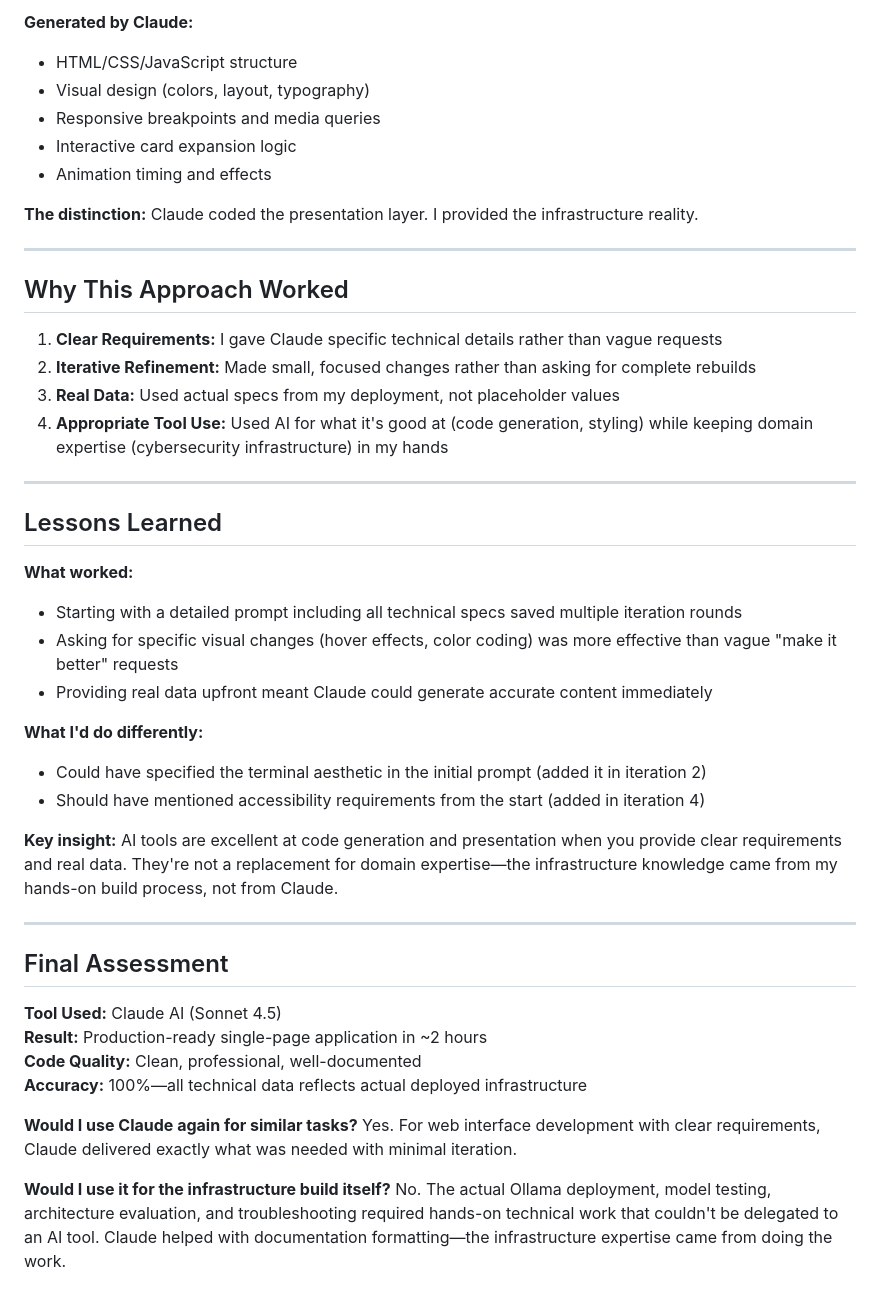
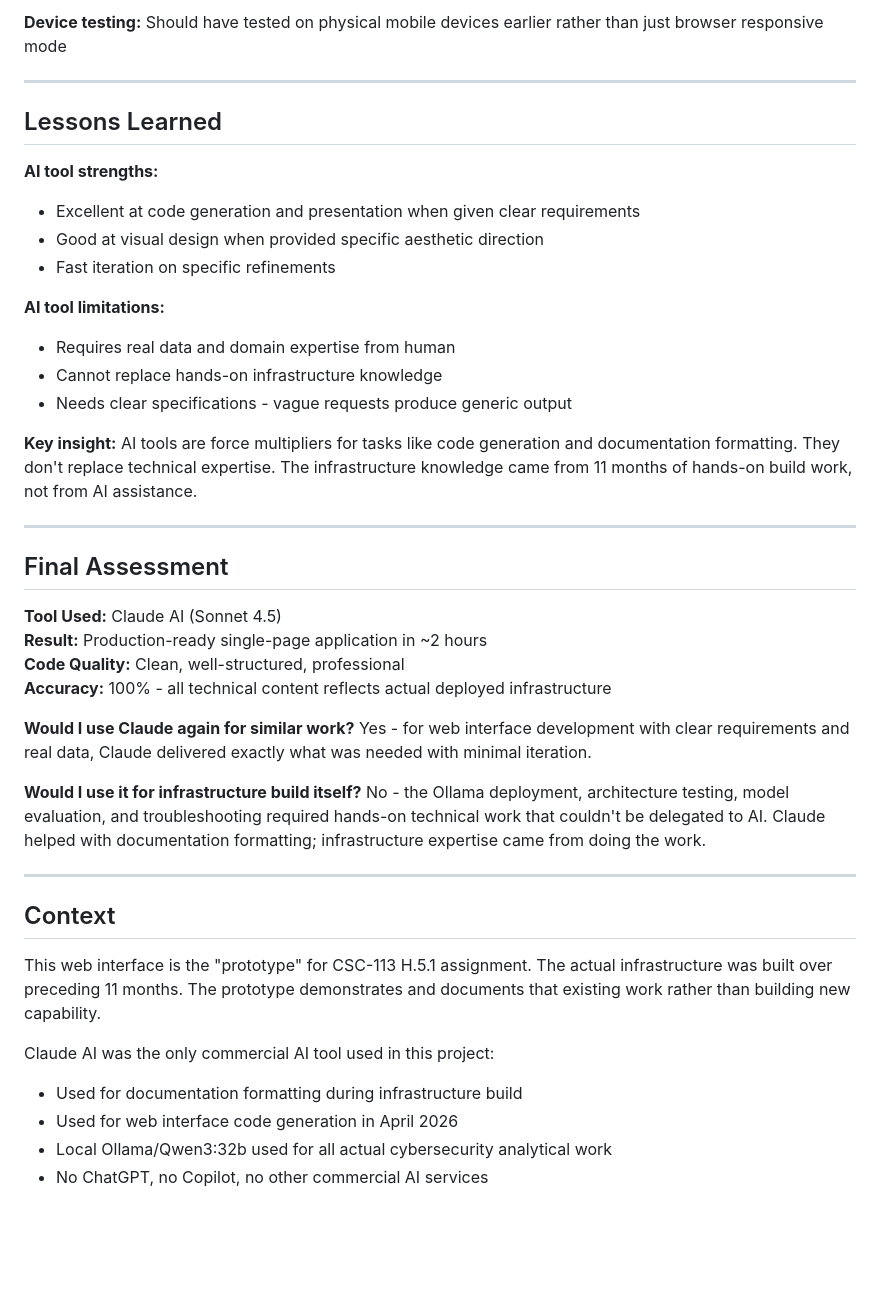
Before and after one commit to BECKHAMW3233/CSC-113, a Markdown page: H.5.1/Prototype_Testing.md, the part around one of its changes. Drawn GitHub-style; blank space fills up the shorter version.

```diff
--- a/H.5.1/Prototype_Testing.md
+++ b/H.5.1/Prototype_Testing.md
@@ -129,36 +120,21 @@ Claude structured and presented this information—I provided the substance.
 
-**Generated by Claude:**
-- HTML/CSS/JavaScript structure
-- Visual design (colors, layout, typography)
-- Responsive breakpoints and media queries
-- Interactive card expansion logic
-- Animation timing and effects
-
-**The distinction:** Claude coded the presentation layer. I provided the infrastructure reality.
-
----
-
-## Why This Approach Worked
-
-1. **Clear Requirements:** I gave Claude specific technical details rather than vague requests
-2. **Iterative Refinement:** Made small, focused changes rather than asking for complete rebuilds
-3. **Real Data:** Used actual specs from my deployment, not placeholder values
-4. **Appropriate Tool Use:** Used AI for what it's good at (code generation, styling) while keeping domain expertise (cybersecurity infrastructure) in my hands
+**Device testing:** Should have tested on physical mobile devices earlier rather than just browser responsive mode
 
 ---
 
 ## Lessons Learned
 
-**What worked:**
-- Starting with a detailed prompt including all technical specs saved multiple iteration rounds
-- Asking for specific visual changes (hover effects, color coding) was more effective than vague "make it better" requests
-- Providing real data upfront meant Claude could generate accurate content immediately
+**AI tool strengths:**
+- Excellent at code generation and presentation when given clear requirements
+- Good at visual design when provided specific aesthetic direction
+- Fast iteration on specific refinements
 
-**What I'd do differently:**
-- Could have specified the terminal aesthetic in the initial prompt (added it in iteration 2)
-- Should have mentioned accessibility requirements from the start (added in iteration 4)
+**AI tool limitations:**
+- Requires real data and domain expertise from human
+- Cannot replace hands-on infrastructure knowledge
+- Needs clear specifications - vague requests produce generic output
 
-**Key insight:** AI tools are excellent at code generation and presentation when you provide clear requirements and real data. They're not a replacement for domain expertise—the infrastructure knowledge came from my hands-on build process, not from Claude.
+**Key insight:** AI tools are force multipliers for tasks like code generation and documentation formatting. They don't replace technical expertise. The infrastructure knowledge came from 11 months of hands-on build work, not from AI assistance.
 
 ---
 
@@ -166,9 +142,21 @@ Claude structured and presented this information—I provided the substance.
 
 **Tool Used:** Claude AI (Sonnet 4.5)
 **Result:** Production-ready single-page application in ~2 hours
-**Code Quality:** Clean, professional, well-documented
-**Accuracy:** 100%—all technical data reflects actual deployed infrastructure
+**Code Quality:** Clean, well-structured, professional
+**Accuracy:** 100% - all technical content reflects actual deployed infrastructure
 
-**Would I use Claude again for similar tasks?** Yes. For web interface development with clear requirements, Claude delivered exactly what was needed with minimal iteration.
+**Would I use Claude again for similar work?** Yes - for web interface development with clear requirements and real data, Claude delivered exactly what was needed with minimal iteration.
 
-**Would I use it for the infrastructure build itself?** No. The actual Ollama deployment, model testing, architecture evaluation, and troubleshooting required hands-on technical work that couldn't be delegated to an AI tool. Claude helped with documentation formatting—the infrastructure expertise came from doing the work.
+**Would I use it for infrastructure build itself?** No - the Ollama deployment, architecture testing, model evaluation, and troubleshooting required hands-on technical work that couldn't be delegated to AI. Claude helped with documentation formatting; infrastructure expertise came from doing the work.
+
+---
+
+## Context
+
+This web interface is the "prototype" for CSC-113 H.5.1 assignment. The actual infrastructure was built over preceding 11 months. The prototype demonstrates and documents that existing work rather than building new capability.
+
+Claude AI was the only commercial AI tool used in this project:
+- Used for documentation formatting during infrastructure build
+- Used for web interface code generation in April 2026
+- Local Ollama/Qwen3:32b used for all actual cybersecurity analytical work
+- No ChatGPT, no Copilot, no other commercial AI services
```
Also changed, not shown: other parts of H.5.1/Prototype_Testing.md (+72 -81 lines).
